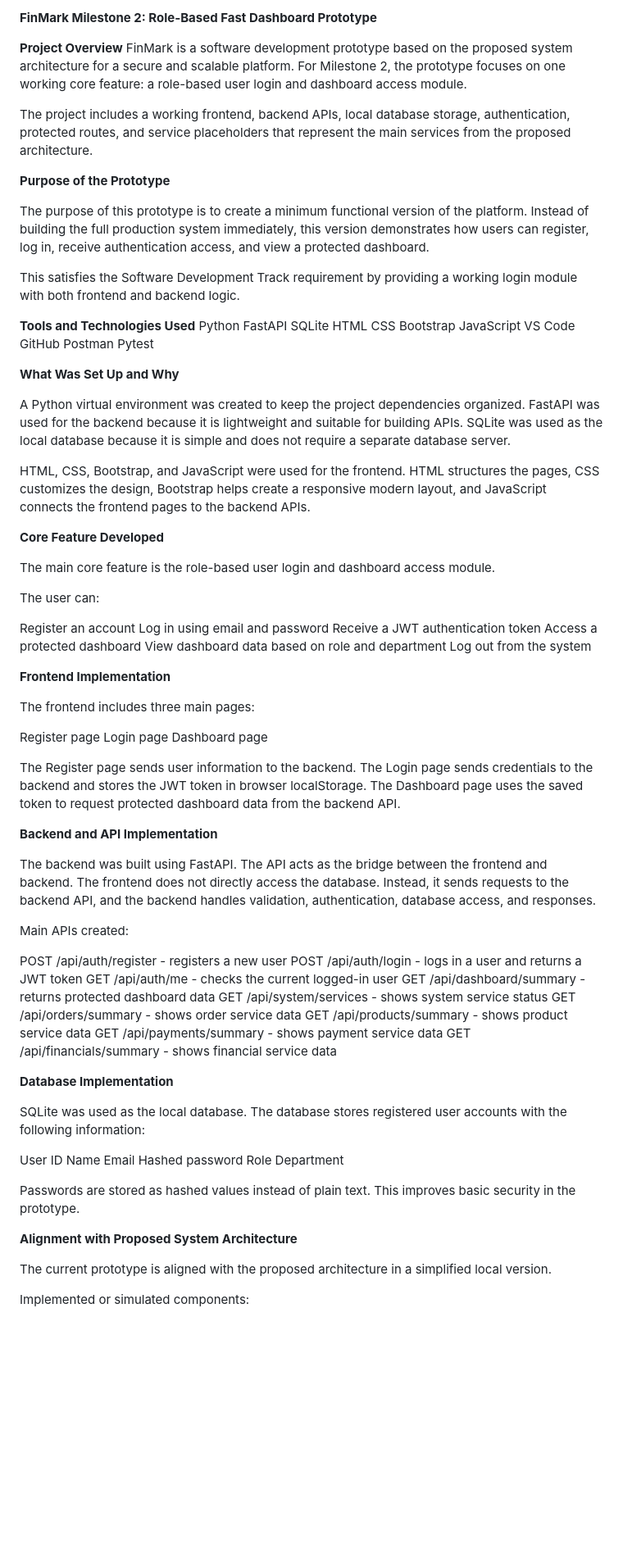
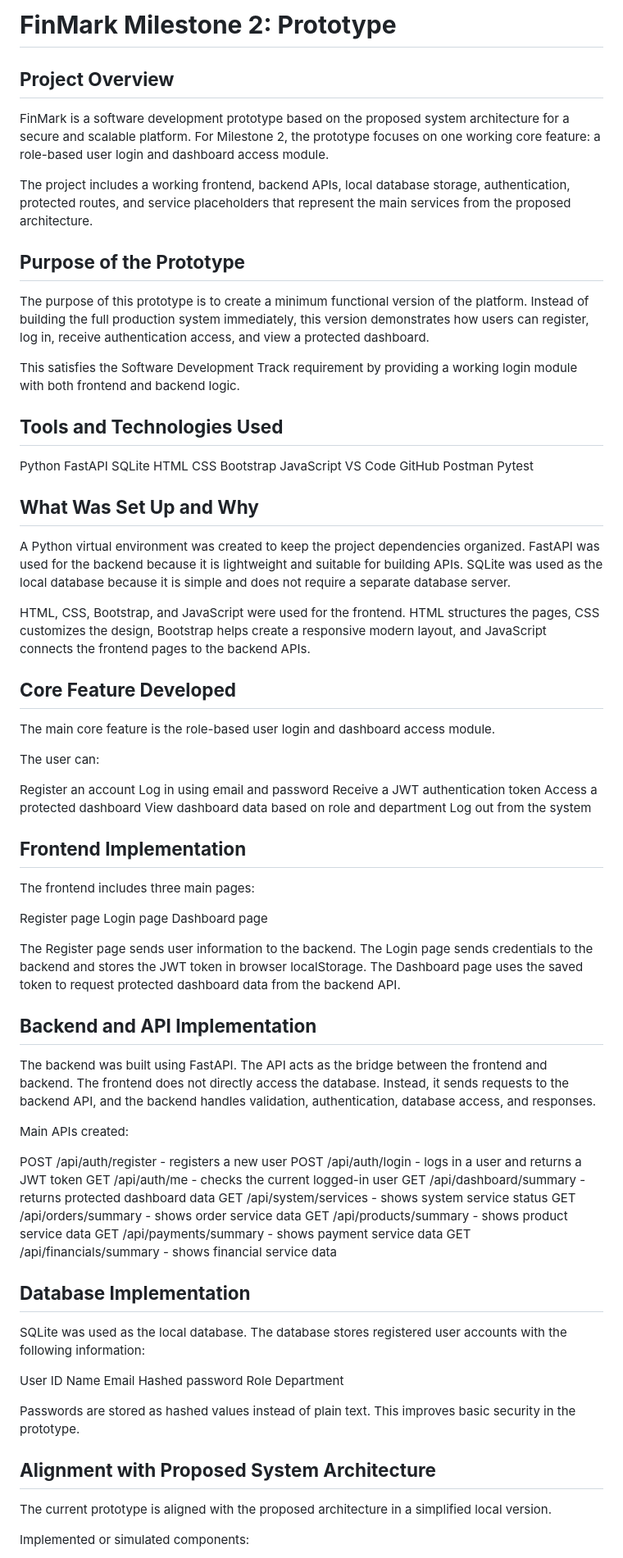
Before and after one commit to chwstnsoriano/finmark-milestone2-python, a Markdown page: README.md, the part around one of its changes. Shown at 82% size. Rendered like a GitHub page; blank space fills up the shorter version.

Commit message:
Revise README
Updated the README project overview, purpose, tools, implementation details, testing, challenges, and future improvements.

```diff
--- a/README.md
+++ b/README.md
@@ -1,17 +1,17 @@
-**FinMark Milestone 2: Role-Based Fast Dashboard Prototype**
+# **FinMark Milestone 2: Prototype**
 
-**Project Overview**
+## **Project Overview**
 FinMark is a software development prototype based on the proposed system architecture for a secure and scalable platform. For Milestone 2, the prototype focuses on one working core feature: a role-based user login and dashboard access module.
 
 The project includes a working frontend, backend APIs, local database storage, authentication, protected routes, and service placeholders that represent the main services from the proposed architecture.
 
-**Purpose of the Prototype**
+## **Purpose of the Prototype**
 
 The purpose of this prototype is to create a minimum functional version of the platform. Instead of building the full production system immediately, this version demonstrates how users can register, log in, receive authentication access, and view a protected dashboard.
 
 This satisfies the Software Development Track requirement by providing a working login module with both frontend and backend logic.
 
-**Tools and Technologies Used**
+## **Tools and Technologies Used**
 Python
 FastAPI
 SQLite
@@ -24,13 +24,13 @@ GitHub
 Postman
 Pytest
 
-**What Was Set Up and Why**
+## **What Was Set Up and Why**
 
 A Python virtual environment was created to keep the project dependencies organized. FastAPI was used for the backend because it is lightweight and suitable for building APIs. SQLite was used as the local database because it is simple and does not require a separate database server.
 
 HTML, CSS, Bootstrap, and JavaScript were used for the frontend. HTML structures the pages, CSS customizes the design, Bootstrap helps create a responsive modern layout, and JavaScript connects the frontend pages to the backend APIs.
 
-**Core Feature Developed**
+## **Core Feature Developed**
 
 The main core feature is the role-based user login and dashboard access module.
 
@@ -43,7 +43,7 @@ Access a protected dashboard
 View dashboard data based on role and department
 Log out from the system
 
-**Frontend Implementation**
+## **Frontend Implementation**
 
 The frontend includes three main pages:
 
@@ -53,7 +53,7 @@ Dashboard page
 
 The Register page sends user information to the backend. The Login page sends credentials to the backend and stores the JWT token in browser localStorage. The Dashboard page uses the saved token to request protected dashboard data from the backend API.
 
-**Backend and API Implementation**
+## **Backend and API Implementation**
 
 The backend was built using FastAPI. The API acts as the bridge between the frontend and backend. The frontend does not directly access the database. Instead, it sends requests to the backend API, and the backend handles validation, authentication, database access, and responses.
 
@@ -69,7 +69,7 @@ GET /api/products/summary - shows product service data
 GET /api/payments/summary - shows payment service data
 GET /api/financials/summary - shows financial service data
 
-**Database Implementation**
+## **Database Implementation**
 
 SQLite was used as the local database. The database stores registered user accounts with the following information:
 
@@ -82,7 +82,7 @@ Department
 
 Passwords are stored as hashed values instead of plain text. This improves basic security in the prototype.
 
-**Alignment with Proposed System Architecture**
+## **Alignment with Proposed System Architecture**
 
 The current prototype is aligned with the proposed architecture in a simplified local version.
 
```
Also changed, not shown: other parts of README.md (+6 -6 lines).
